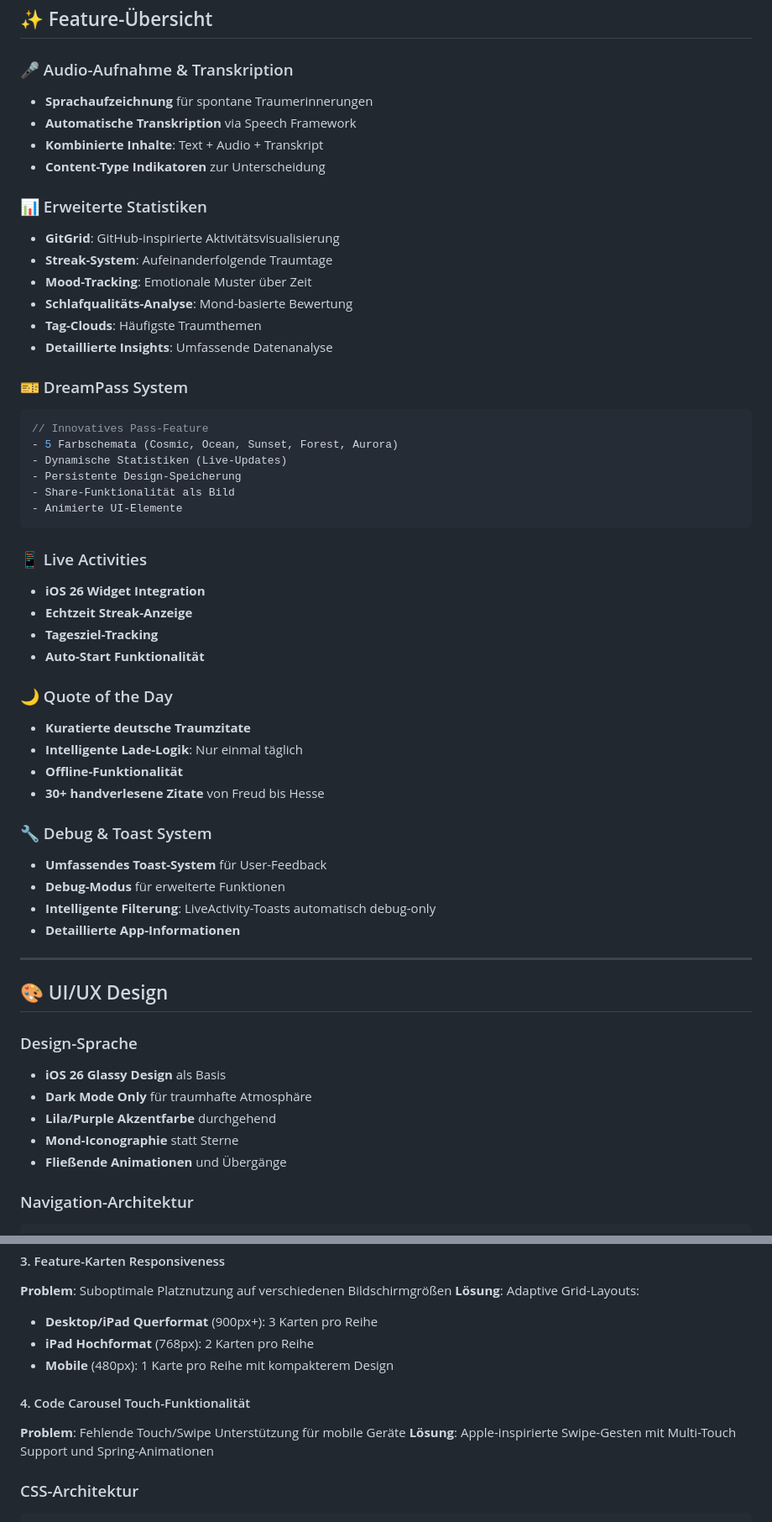
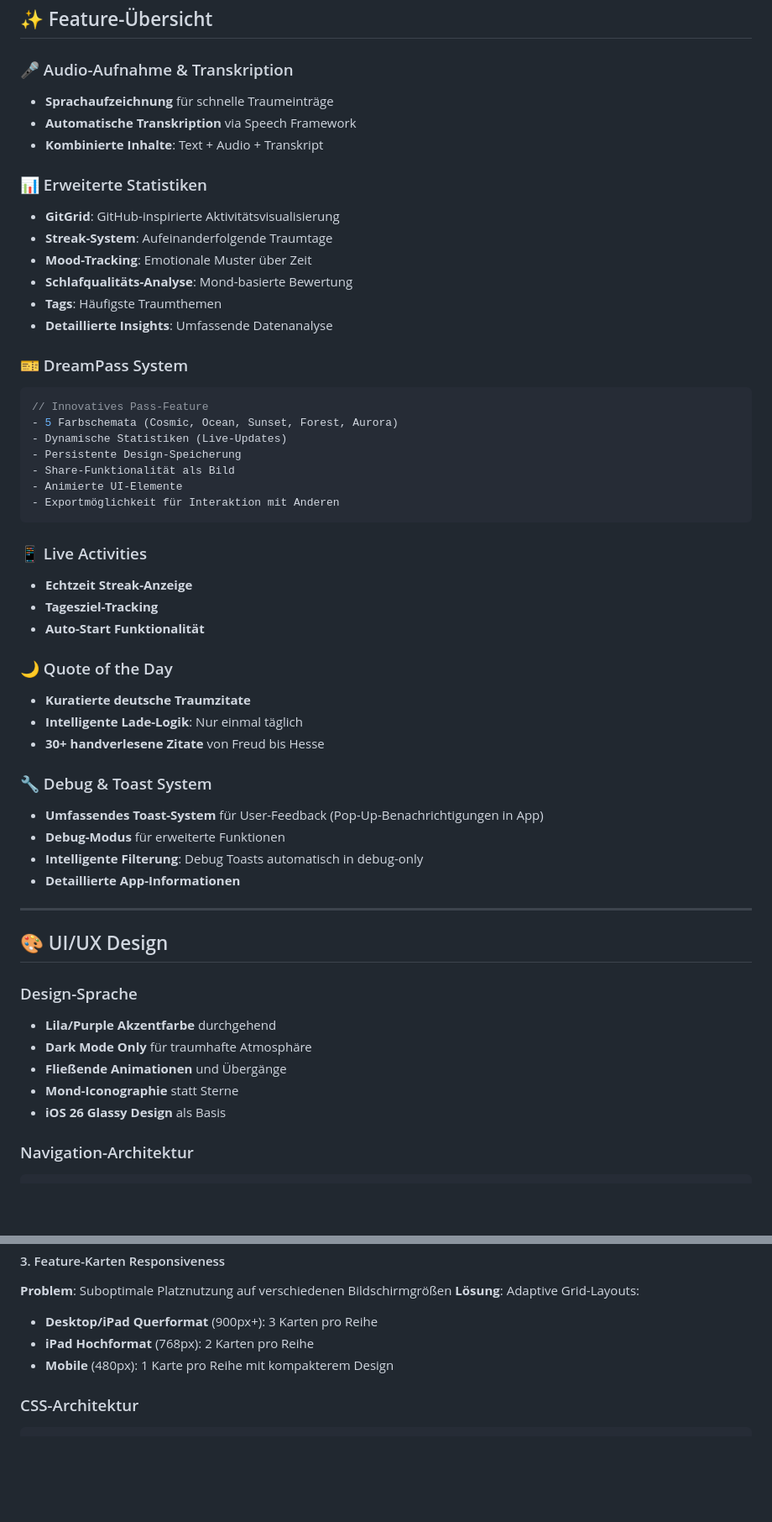
Before and after one commit to flexi03/Dreams, a Markdown page: Doku/Dreams_Projektdokumentation.md, 2 parts joined by grey strips. Shown: that part at 84% size. GitHub-like rendering; blank space fills up the shorter version.

````diff
--- a/Doku/Dreams_Projektdokumentation.md
+++ b/Doku/Dreams_Projektdokumentation.md
@@ -68,17 +68,16 @@ struct DreamEntry {
 ## ✨ Feature-Übersicht
 
 ### 🎤 Audio-Aufnahme & Transkription
-- **Sprachaufzeichnung** für spontane Traumerinnerungen
+- **Sprachaufzeichnung** für schnelle Traumeinträge
 - **Automatische Transkription** via Speech Framework
 - **Kombinierte Inhalte**: Text + Audio + Transkript
-- **Content-Type Indikatoren** zur Unterscheidung
 
 ### 📊 Erweiterte Statistiken
 - **GitGrid**: GitHub-inspirierte Aktivitätsvisualisierung
 - **Streak-System**: Aufeinanderfolgende Traumtage
 - **Mood-Tracking**: Emotionale Muster über Zeit
 - **Schlafqualitäts-Analyse**: Mond-basierte Bewertung
-- **Tag-Clouds**: Häufigste Traumthemen
+- **Tags**: Häufigste Traumthemen
 - **Detaillierte Insights**: Umfassende Datenanalyse
 
 ### 🎫 DreamPass System
@@ -89,10 +88,10 @@ struct DreamEntry {
 - Persistente Design-Speicherung
 - Share-Funktionalität als Bild
 - Animierte UI-Elemente
+- Exportmöglichkeit für Interaktion mit Anderen
 ```
 
 ### 📱 Live Activities
-- **iOS 26 Widget Integration**
 - **Echtzeit Streak-Anzeige**
 - **Tagesziel-Tracking**
 - **Auto-Start Funktionalität**
@@ -100,13 +99,12 @@ struct DreamEntry {
 ### 🌙 Quote of the Day
 - **Kuratierte deutsche Traumzitate**
 - **Intelligente Lade-Logik**: Nur einmal täglich
-- **Offline-Funktionalität**
 - **30+ handverlesene Zitate** von Freud bis Hesse
 
 ### 🔧 Debug & Toast System
-- **Umfassendes Toast-System** für User-Feedback
+- **Umfassendes Toast-System** für User-Feedback (Pop-Up-Benachrichtigungen in App)
 - **Debug-Modus** für erweiterte Funktionen
-- **Intelligente Filterung**: LiveActivity-Toasts automatisch debug-only
+- **Intelligente Filterung**: Debug Toasts automatisch in debug-only
 - **Detaillierte App-Informationen**
 
 ---
@@ -114,11 +112,11 @@ struct DreamEntry {
 ## 🎨 UI/UX Design
 
 ### Design-Sprache
+- **Lila/Purple Akzentfarbe** durchgehend
+- **Dark Mode Only** für traumhafte Atmosphäre
+- **Fließende Animationen** und Übergänge
+- **Mond-Iconographie** statt Sterne
 - **iOS 26 Glassy Design** als Basis
-- **Dark Mode Only** für traumhafte Atmosphäre
-- **Lila/Purple Akzentfarbe** durchgehend
-- **Mond-Iconographie** statt Sterne
-- **Fließende Animationen** und Übergänge
 
 ### Navigation-Architektur
 ```
@@ -329,10 +298,6 @@ Das Website-Projekt brachte umfangreiche **Responsive Design Herausforderungen**
 - **iPad Hochformat** (768px): 2 Karten pro Reihe
 - **Mobile** (480px): 1 Karte pro Reihe mit kompakterem Design
 
-#### 4. Code Carousel Touch-Funktionalität
-**Problem**: Fehlende Touch/Swipe Unterstützung für mobile Geräte
-**Lösung**: Apple-inspirierte Swipe-Gesten mit Multi-Touch Support und Spring-Animationen
-
 ### CSS-Architektur
 ```css
 /* Moderne CSS-Patterns */
````
Also changed, not shown: other parts of Doku/Dreams_Projektdokumentation.md (+22 -81 lines).
